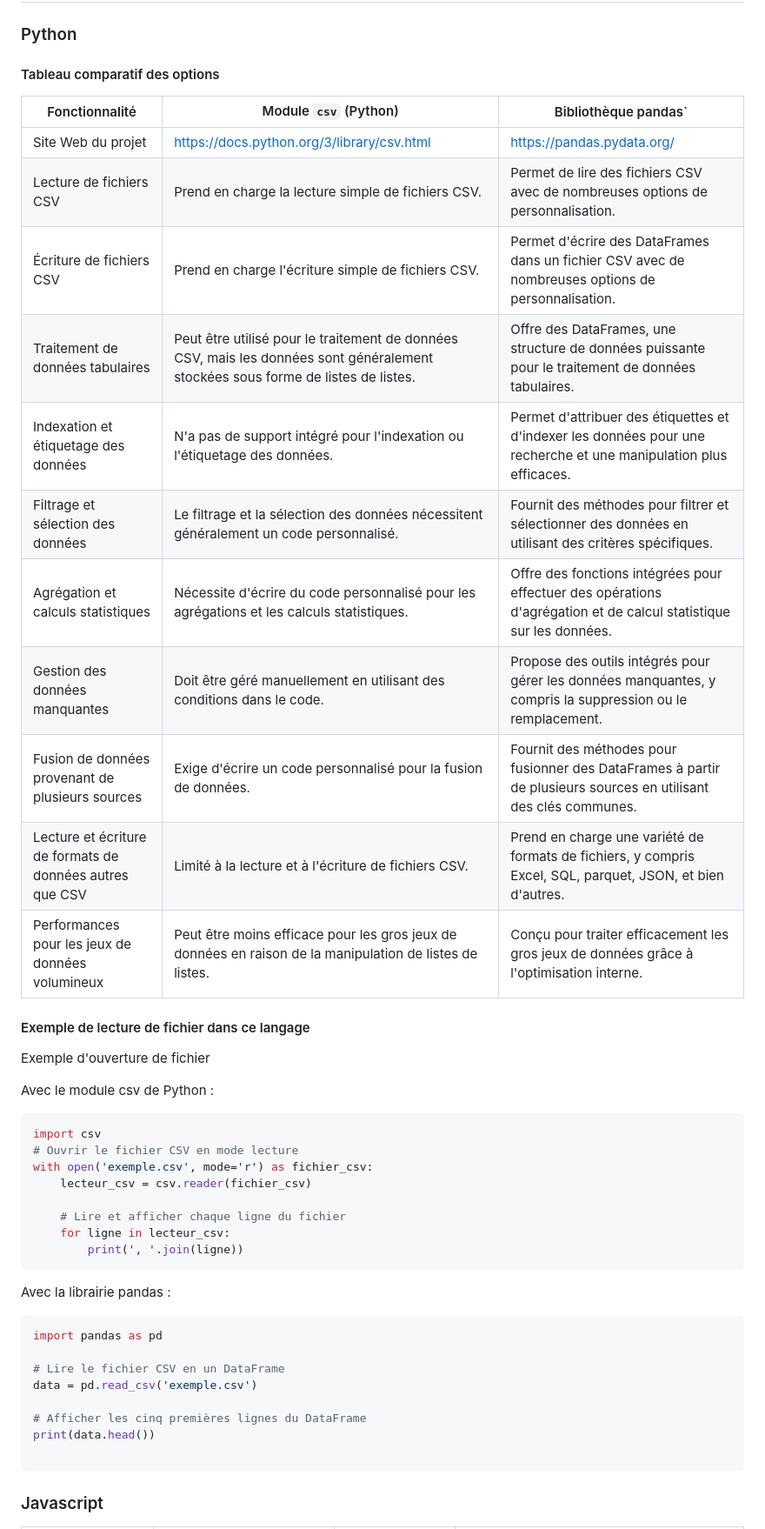
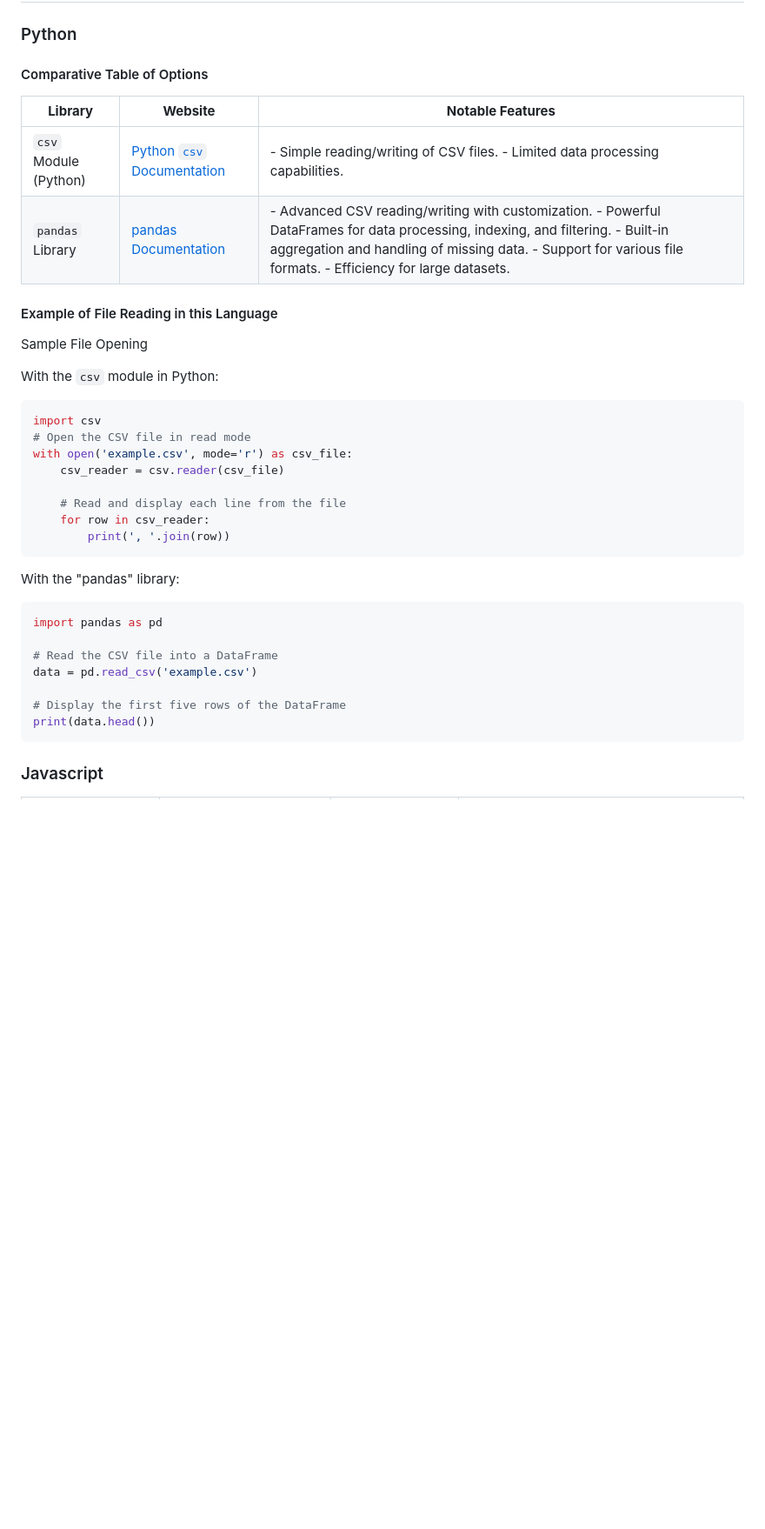
Before and after one commit to LICHTENBERGERHugo/DSL-csv, a Markdown page: README.md, the part around one of its changes. Shown at 87% size. GitHub-like rendering; blank space fills up the shorter version.

````diff
--- a/README.md
+++ b/README.md
@@ -6,50 +6,40 @@
 
 ### Python
 
-#### Tableau comparatif des options
+#### Comparative Table of Options
 
-| Fonctionnalité                                           | Module `csv` (Python)                                                                                                            | Bibliothèque pandas`                                                                                               |
-| -------------------------------------------------------- | -------------------------------------------------------------------------------------------------------------------------------- | ------------------------------------------------------------------------------------------------------------------ |
-| Site Web du projet                                       | https://docs.python.org/3/library/csv.html                                                                                       | https://pandas.pydata.org/                                                                                         |
-| Lecture de fichiers CSV                                  | Prend en charge la lecture simple de fichiers CSV.                                                                               | Permet de lire des fichiers CSV avec de nombreuses options de personnalisation.                                    |
-| Écriture de fichiers CSV                                 | Prend en charge l'écriture simple de fichiers CSV.                                                                               | Permet d'écrire des DataFrames dans un fichier CSV avec de nombreuses options de personnalisation.                 |
-| Traitement de données tabulaires                         | Peut être utilisé pour le traitement de données CSV, mais les données sont généralement stockées sous forme de listes de listes. | Offre des DataFrames, une structure de données puissante pour le traitement de données tabulaires.                 |
-| Indexation et étiquetage des données                     | N'a pas de support intégré pour l'indexation ou l'étiquetage des données.                                                        | Permet d'attribuer des étiquettes et d'indexer les données pour une recherche et une manipulation plus efficaces.  |
-| Filtrage et sélection des données                        | Le filtrage et la sélection des données nécessitent généralement un code personnalisé.                                           | Fournit des méthodes pour filtrer et sélectionner des données en utilisant des critères spécifiques.               |
-| Agrégation et calculs statistiques                       | Nécessite d'écrire du code personnalisé pour les agrégations et les calculs statistiques.                                        | Offre des fonctions intégrées pour effectuer des opérations d'agrégation et de calcul statistique sur les données. |
-| Gestion des données manquantes                           | Doit être géré manuellement en utilisant des conditions dans le code.                                                            | Propose des outils intégrés pour gérer les données manquantes, y compris la suppression ou le remplacement.        |
-| Fusion de données provenant de plusieurs sources         | Exige d'écrire un code personnalisé pour la fusion de données.                                                                   | Fournit des méthodes pour fusionner des DataFrames à partir de plusieurs sources en utilisant des clés communes.   |
-| Lecture et écriture de formats de données autres que CSV | Limité à la lecture et à l'écriture de fichiers CSV.                                                                             | Prend en charge une variété de formats de fichiers, y compris Excel, SQL, parquet, JSON, et bien d'autres.         |
-| Performances pour les jeux de données volumineux         | Peut être moins efficace pour les gros jeux de données en raison de la manipulation de listes de listes.                         | Conçu pour traiter efficacement les gros jeux de données grâce à l'optimisation interne.                           |
+| **Library**           | **Website**                                                              | **Notable Features**                                                                                                                                                                                                                             |
+| --------------------- | ------------------------------------------------------------------------ | ------------------------------------------------------------------------------------------------------------------------------------------------------------------------------------------------------------------------------------------------ |
+| `csv` Module (Python) | [Python `csv` Documentation](https://docs.python.org/3/library/csv.html) | - Simple reading/writing of CSV files. - Limited data processing capabilities.                                                                                                                                                                   |
+| `pandas` Library      | [pandas Documentation](https://pandas.pydata.org/)                       | - Advanced CSV reading/writing with customization. - Powerful DataFrames for data processing, indexing, and filtering. - Built-in aggregation and handling of missing data. - Support for various file formats. - Efficiency for large datasets. |
 
-#### Exemple de lecture de fichier dans ce langage
+#### Example of File Reading in this Language
 
-Exemple d'ouverture de fichier
+Sample File Opening
 
-Avec le module csv de Python :
+With the `csv` module in Python:
 
 ```python
 import csv
-# Ouvrir le fichier CSV en mode lecture
-with open('exemple.csv', mode='r') as fichier_csv:
-    lecteur_csv = csv.reader(fichier_csv)
+# Open the CSV file in read mode
+with open('example.csv', mode='r') as csv_file:
+    csv_reader = csv.reader(csv_file)
 
-    # Lire et afficher chaque ligne du fichier
-    for ligne in lecteur_csv:
-        print(', '.join(ligne))
+    # Read and display each line from the file
+    for row in csv_reader:
+        print(', '.join(row))
 ```
 
-Avec la librairie pandas :
+With the "pandas" library:
 
 ```python
 import pandas as pd
 
-# Lire le fichier CSV en un DataFrame
-data = pd.read_csv('exemple.csv')
+# Read the CSV file into a DataFrame
+data = pd.read_csv('example.csv')
 
-# Afficher les cinq premières lignes du DataFrame
+# Display the first five rows of the DataFrame
 print(data.head())
-
 ```
 
 ### Javascript
````
Also changed, not shown: other parts of README.md (+17 -28 lines).
